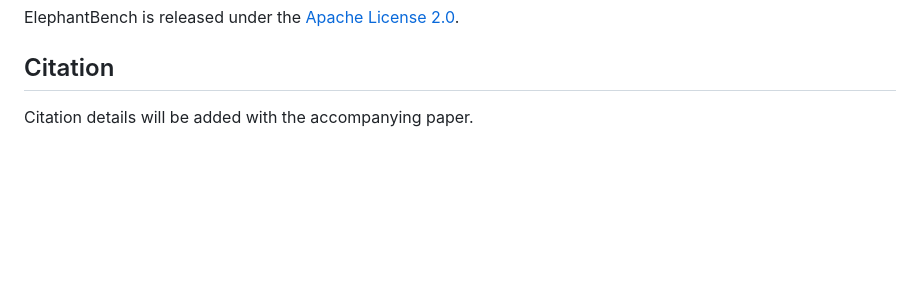
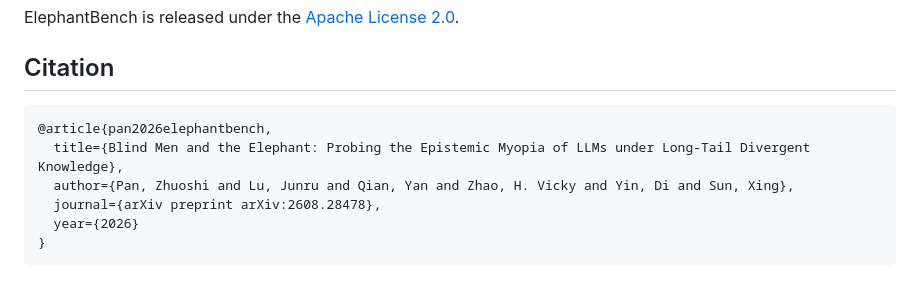
Before and after one commit to Tencent/ElephantBench, a Markdown page: README.md, the part around one of its changes. Rendered like a GitHub page; blank space fills up the shorter version.

Commit message:
Update README with citation information
Added citation details for the accompanying paper.

````diff
--- a/README.md
+++ b/README.md
@@ -297,4 +297,11 @@ ElephantBench is released under the [Apache License 2.0](LICENSE).
 
 ## Citation
 
-Citation details will be added with the accompanying paper.
+```
+@article{pan2026elephantbench,
+  title={Blind Men and the Elephant: Probing the Epistemic Myopia of LLMs under Long-Tail Divergent Knowledge},
+  author={Pan, Zhuoshi and Lu, Junru and Qian, Yan and Zhao, H. Vicky and Yin, Di and Sun, Xing},
+  journal={arXiv preprint arXiv:2608.28478},
+  year={2026}
+}
+```
````
Also changed, not shown: other parts of README.md (+1 -1 lines).
